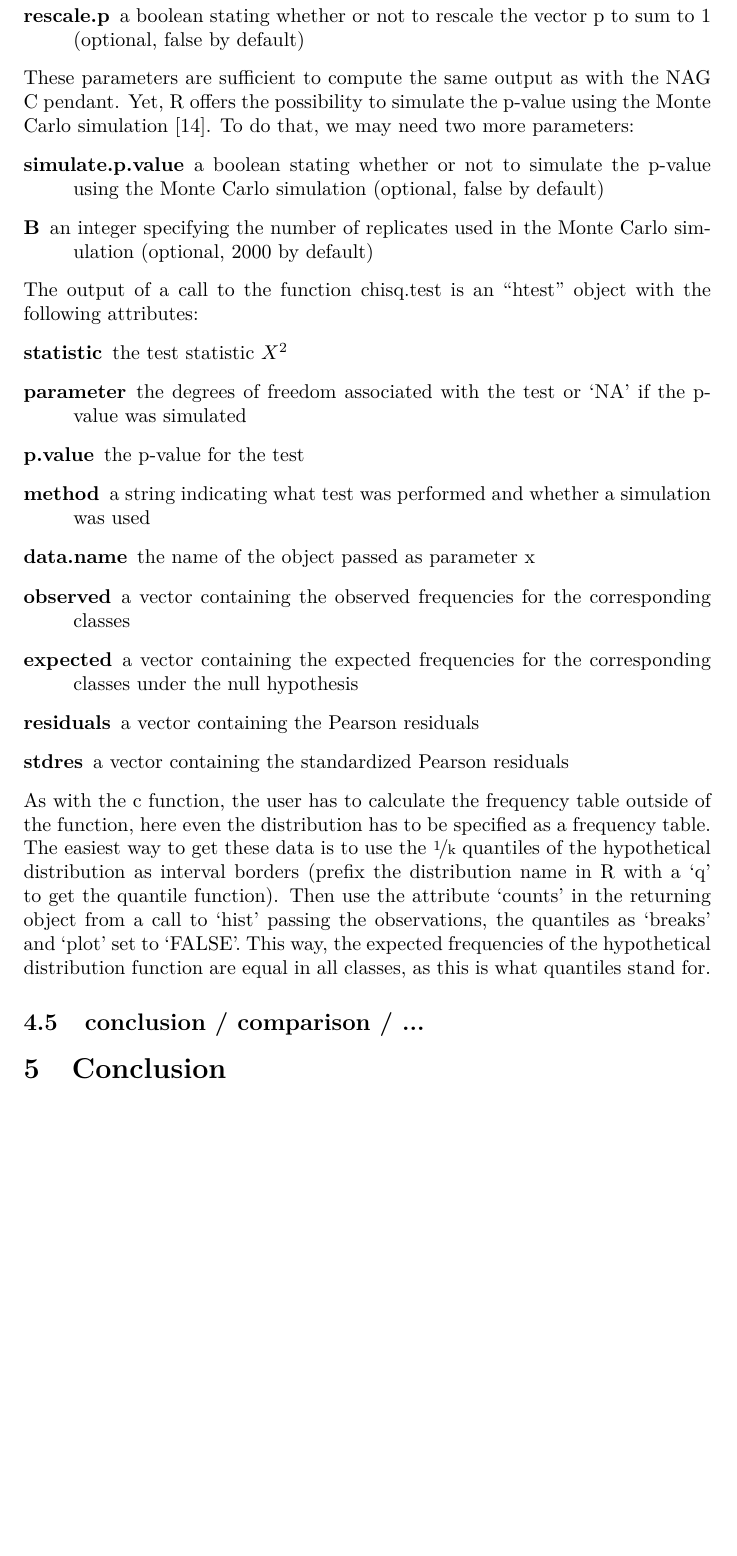
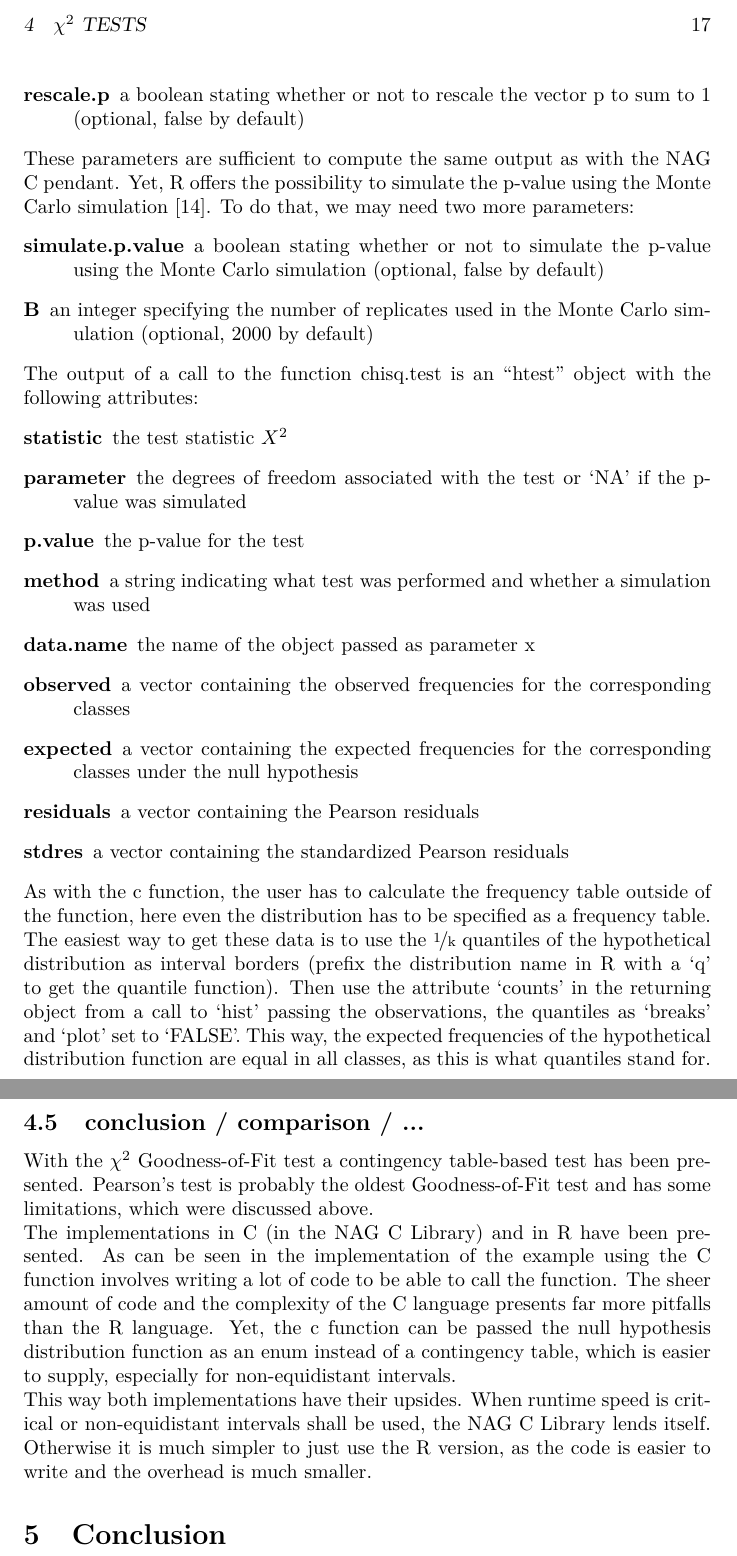
Before and after one commit to muued/seminar-nb, a LaTeX document (ausarbeitung/report.tex): part of page 18 of 22 before the commit and two parts of pages 18 and 19 of 23 after it, the two joined at a grey line, cut at the place of the change, the shorter picture padded with empty space. Compiled offline with pdfLaTeX.

Commit message:
chisq: conclusion

```diff
--- a/ausarbeitung/report.tex
+++ b/ausarbeitung/report.tex
@@ -567,7 +567,17 @@ Then use the attribute `counts' in the returning object from a call to `hist' pa
 This way, the expected frequencies of the hypothetical distribution function are equal in all classes, as this is what quantiles stand for.
 
 \subsection{conclusion / comparison / ...}
-
+With the $\chi^2$ Goodness-of-Fit test a contingency table-based test has been presented.
+Pearson's test is probably the oldest Goodness-of-Fit test and has some limitations, which were discussed above.
+\\
+The implementations in C (in the NAG C Library) and in R have been presented.
+As can be seen in the implementation of the example using the C function involves writing a lot of code to be able to call the function.
+The sheer amount of code and the complexity of the C language presents far more pitfalls than the R language.
+Yet, the c function can be passed the null hypothesis distribution function as an enum instead of a contingency table, which is easier to supply, especially for non-equidistant intervals.
+\\
+This way both implementations have their upsides.
+When runtime speed is critical or non-equidistant intervals shall be used, the NAG C Library lends itself.
+Otherwise it is much simpler to just use the R version, as the code is easier to write and the overhead is much smaller.
 
 \section{Conclusion}
 
```
